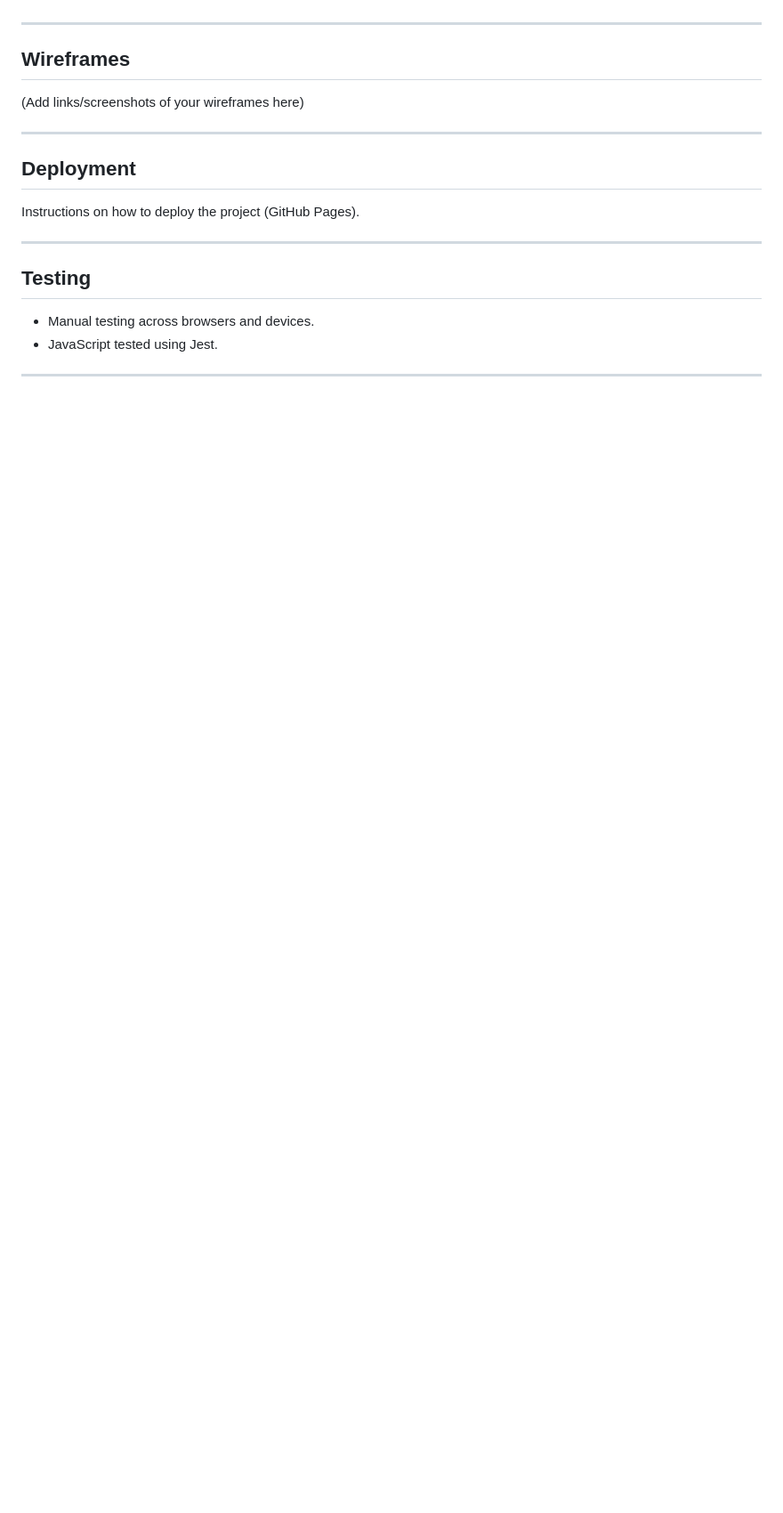
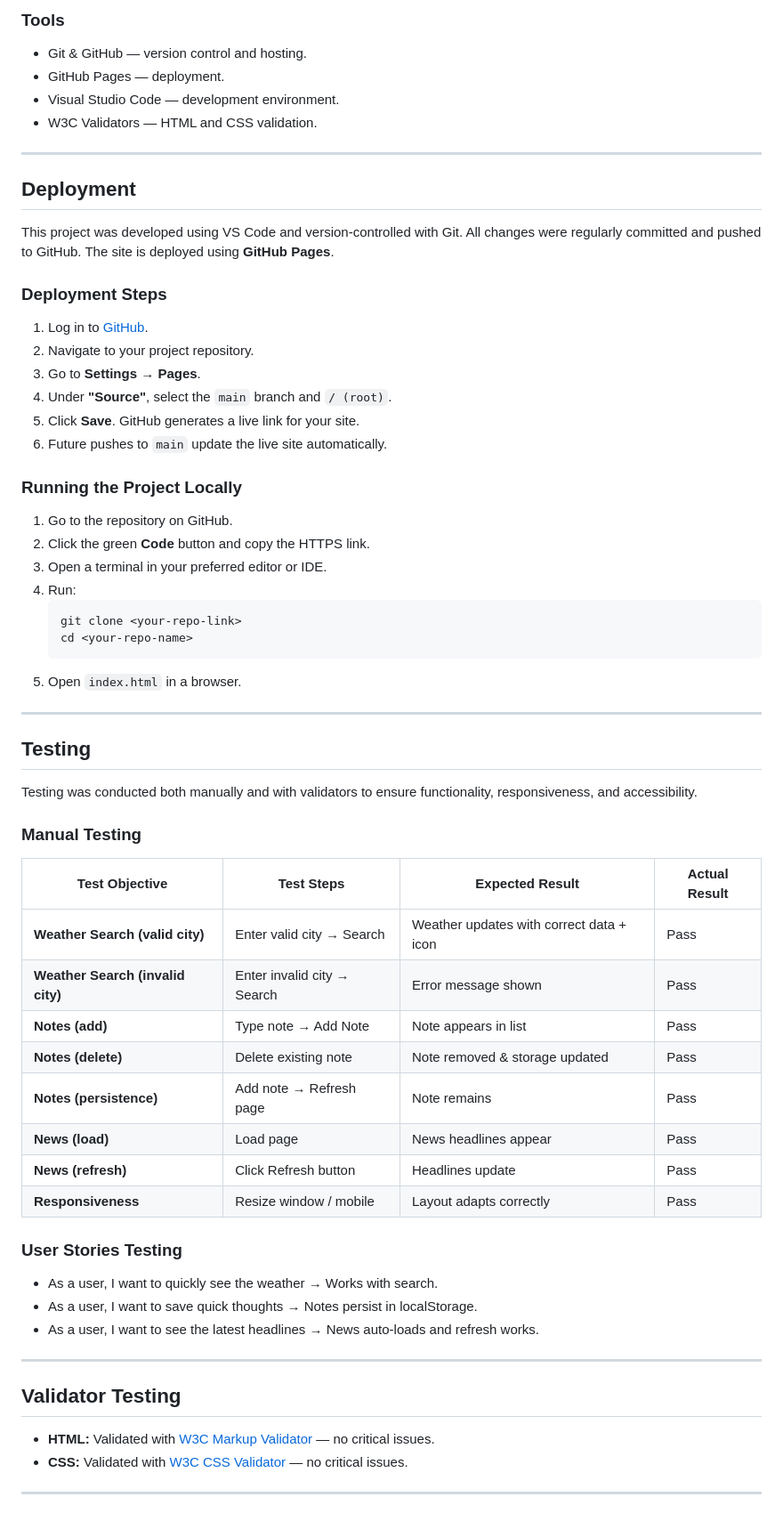
Before and after one commit to mlucasmichel/daily-hub-dashboard, a Markdown page: README.md, the part around the change printed below. Shown: that part at 89% size. GitHub-like rendering; blank space fills up the shorter version.

````diff
--- a/README.md
+++ b/README.md
@@ -36,19 +90,65 @@ Daily Hub is a simple, responsive web application that helps users stay organize
+### **Tools**
+- Git & GitHub — version control and hosting.
+- GitHub Pages — deployment.
+- Visual Studio Code — development environment.
+- W3C Validators — HTML and CSS validation.
 
 ---
 
-## Wireframes
-(Add links/screenshots of your wireframes here)
+## **Deployment**
+
+This project was developed using VS Code and version-controlled with Git. All changes were regularly committed and pushed to GitHub. The site is deployed using **GitHub Pages**.
+
+### Deployment Steps
+1. Log in to [GitHub](https://github.com).
+2. Navigate to your project repository.
+3. Go to **Settings** → **Pages**.
+4. Under **"Source"**, select the `main` branch and `/ (root)`.
+5. Click **Save**. GitHub generates a live link for your site.
+6. Future pushes to `main` update the live site automatically.
+
+### Running the Project Locally
+1. Go to the repository on GitHub.
+2. Click the green **Code** button and copy the HTTPS link.
+3. Open a terminal in your preferred editor or IDE.
+4. Run:
+   ```bash
+   git clone <your-repo-link>
+   cd <your-repo-name>
+   ```
+5. Open `index.html` in a browser.
 
 ---
 
-## Deployment
-Instructions on how to deploy the project (GitHub Pages).
+## **Testing**
+
+Testing was conducted both manually and with validators to ensure functionality, responsiveness, and accessibility.
+
+### **Manual Testing**
+
+| Test Objective | Test Steps | Expected Result | Actual Result |
+|----------------|------------|----------------|---------------|
+| **Weather Search (valid city)** | Enter valid city → Search | Weather updates with correct data + icon | Pass | — |
+| **Weather Search (invalid city)** | Enter invalid city → Search | Error message shown | Pass |
+| **Notes (add)** | Type note → Add Note | Note appears in list | Pass |
+| **Notes (delete)** | Delete existing note | Note removed & storage updated | Pass |
+| **Notes (persistence)** | Add note → Refresh page | Note remains | Pass |
+| **News (load)** | Load page | News headlines appear | Pass | — |
+| **News (refresh)** | Click Refresh button | Headlines update | Pass |
+| **Responsiveness** | Resize window / mobile | Layout adapts correctly | Pass |
+
+### **User Stories Testing**
+
+- As a user, I want to quickly see the weather → Works with search.
+- As a user, I want to save quick thoughts → Notes persist in localStorage.
+- As a user, I want to see the latest headlines → News auto-loads and refresh works.
 
 ---
 
-## Testing
-- Manual testing across browsers and devices.
-- JavaScript tested using Jest.
+## **Validator Testing**
+
+- **HTML:** Validated with [W3C Markup Validator](https://validator.w3.org/) — no critical issues.
+- **CSS:** Validated with [W3C CSS Validator](https://jigsaw.w3.org/css-validator/) — no critical issues.
 
 ---
 
````
Also changed, not shown: other parts of README.md (+114 -30 lines), assets/images/desktop-view.png (added), assets/images/full-screenshot.png (added), assets/images/mobile-view.png (added).
